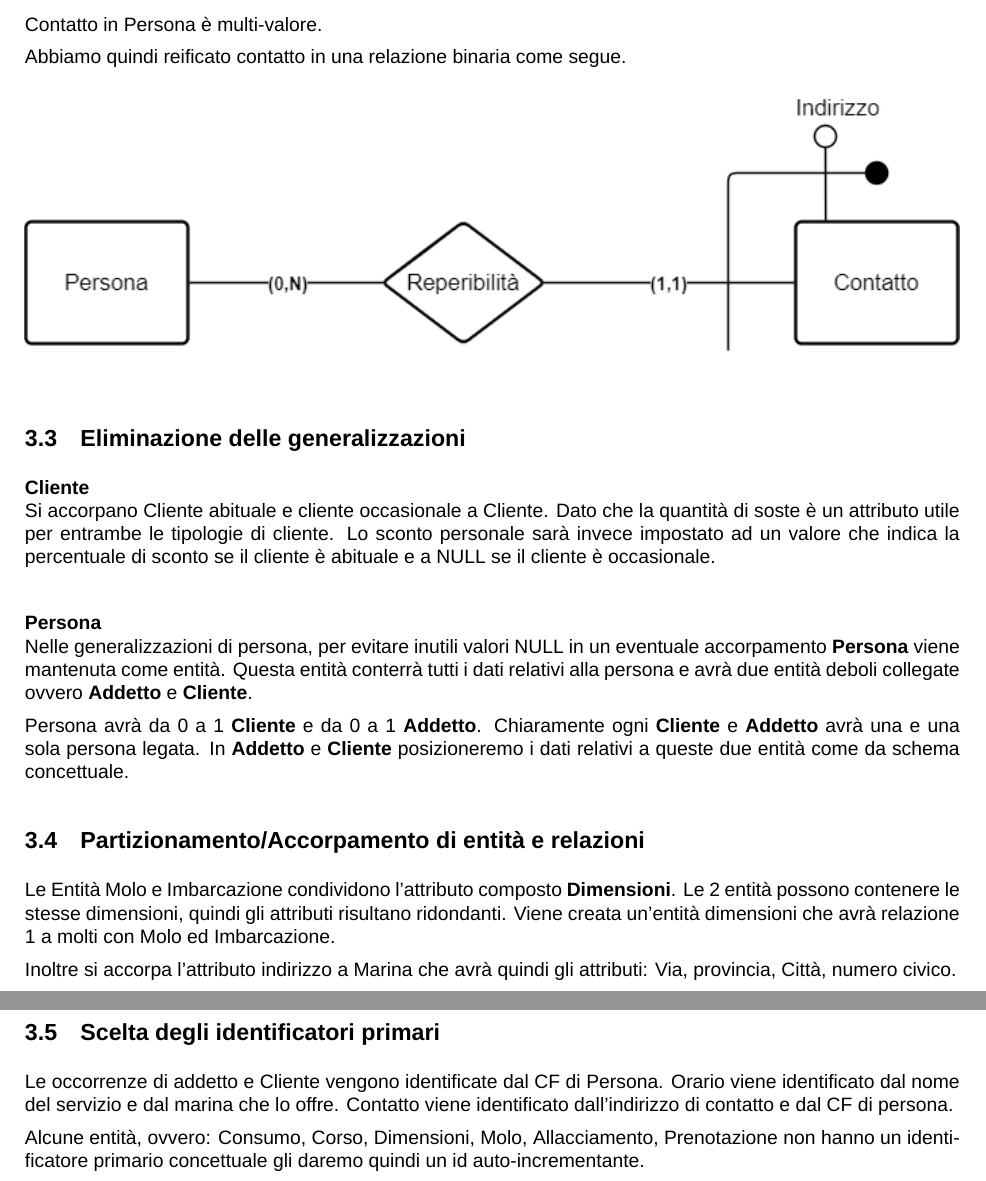
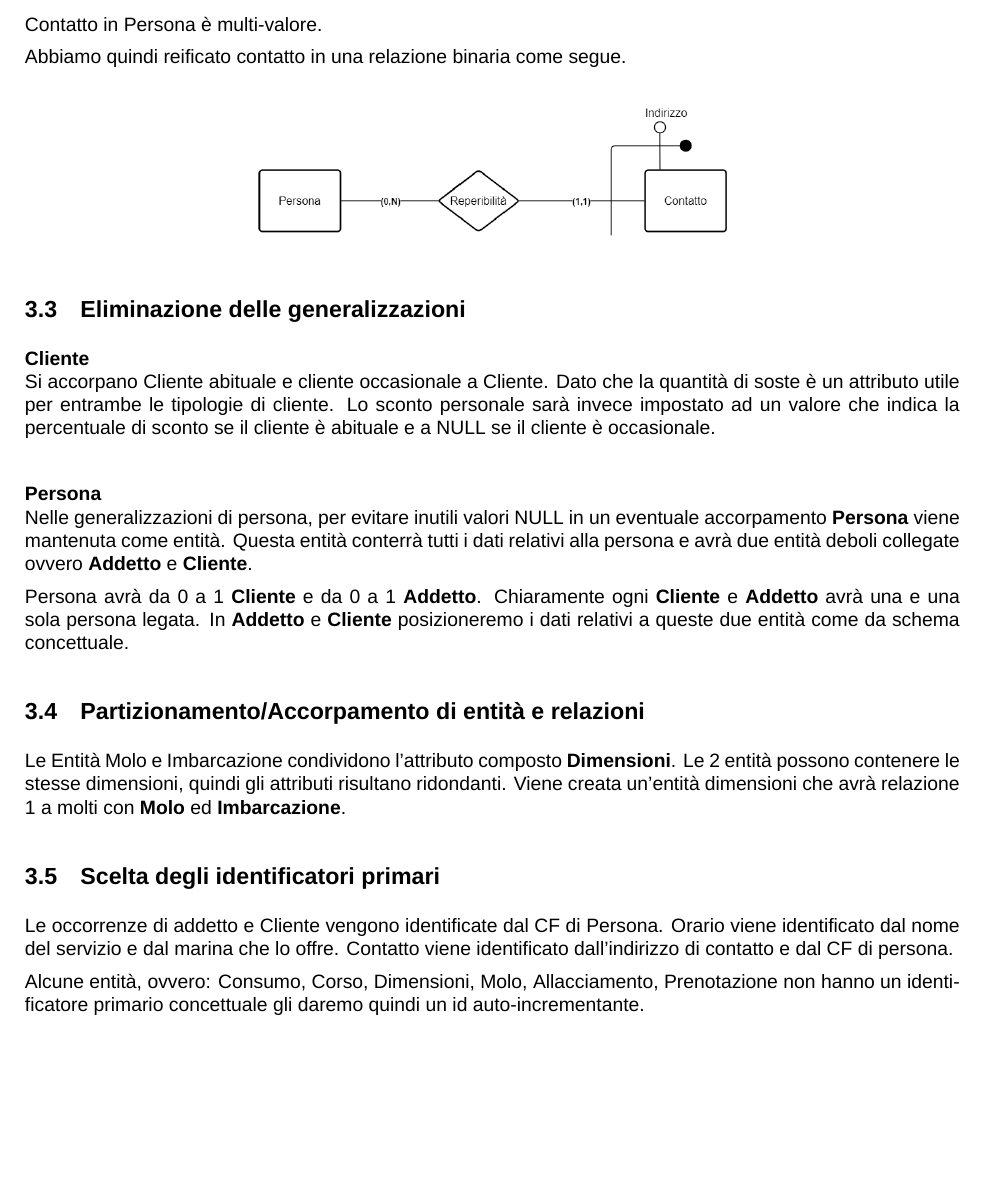
Before and after one commit to alessandro-massarenti/Progetto-basi-di-dati-2022, a LaTeX document (src_relazione_tex/main.tex, which reads src_relazione_tex/contenuti/progettazione_logica.tex): two parts of pages 10 and 11 of 13 before the commit and part of page 10 of 13 after it, the two joined at a grey line, cut so that both start at the same text, the shorter picture padded with empty space. Compiled offline with XeLaTeX; a missing font is replaced by an installed copy or a similar font.

Commit message:
Completato partizionamento/accorpamento entità e relazioni

```diff
--- a/src_relazione_tex/contenuti/progettazione_logica.tex
+++ b/src_relazione_tex/contenuti/progettazione_logica.tex
@@ -180,7 +180,10 @@ Contatto in Persona è multi-valore.
 
 Abbiamo quindi reificato contatto in una relazione binaria come segue.
 
-\includegraphics[width=\linewidth]{img/multi_valore.png}
+\begin{center}
+    \includegraphics[width=\linewidth / 2]{img/multi_valore.png}
+\end{center}
+
 
 \subsection{Eliminazione delle generalizzazioni}
 
@@ -194,9 +197,7 @@ Persona avrà da 0 a 1 \textbf{Cliente} e da 0 a 1 \textbf{Addetto}. Chiaramente
 
 \subsection{Partizionamento/Accorpamento di entità e relazioni}
 
-Le Entità Molo e Imbarcazione condividono l'attributo composto \textbf{Dimensioni}. Le 2 entità possono contenere le stesse dimensioni, quindi gli attributi risultano ridondanti. Viene creata un'entità dimensioni che avrà relazione 1 a molti con Molo ed Imbarcazione.
-
-Inoltre si accorpa l'attributo indirizzo a Marina che avrà quindi gli attributi: Via, provincia, Città, numero civico.
+Le Entità Molo e Imbarcazione condividono l'attributo composto \textbf{Dimensioni}. Le 2 entità possono contenere le stesse dimensioni, quindi gli attributi risultano ridondanti. Viene creata un'entità dimensioni che avrà relazione 1 a molti con \textbf{Molo} ed \textbf{Imbarcazione}.
 
 \subsection{Scelta degli identificatori primari}
 
```
